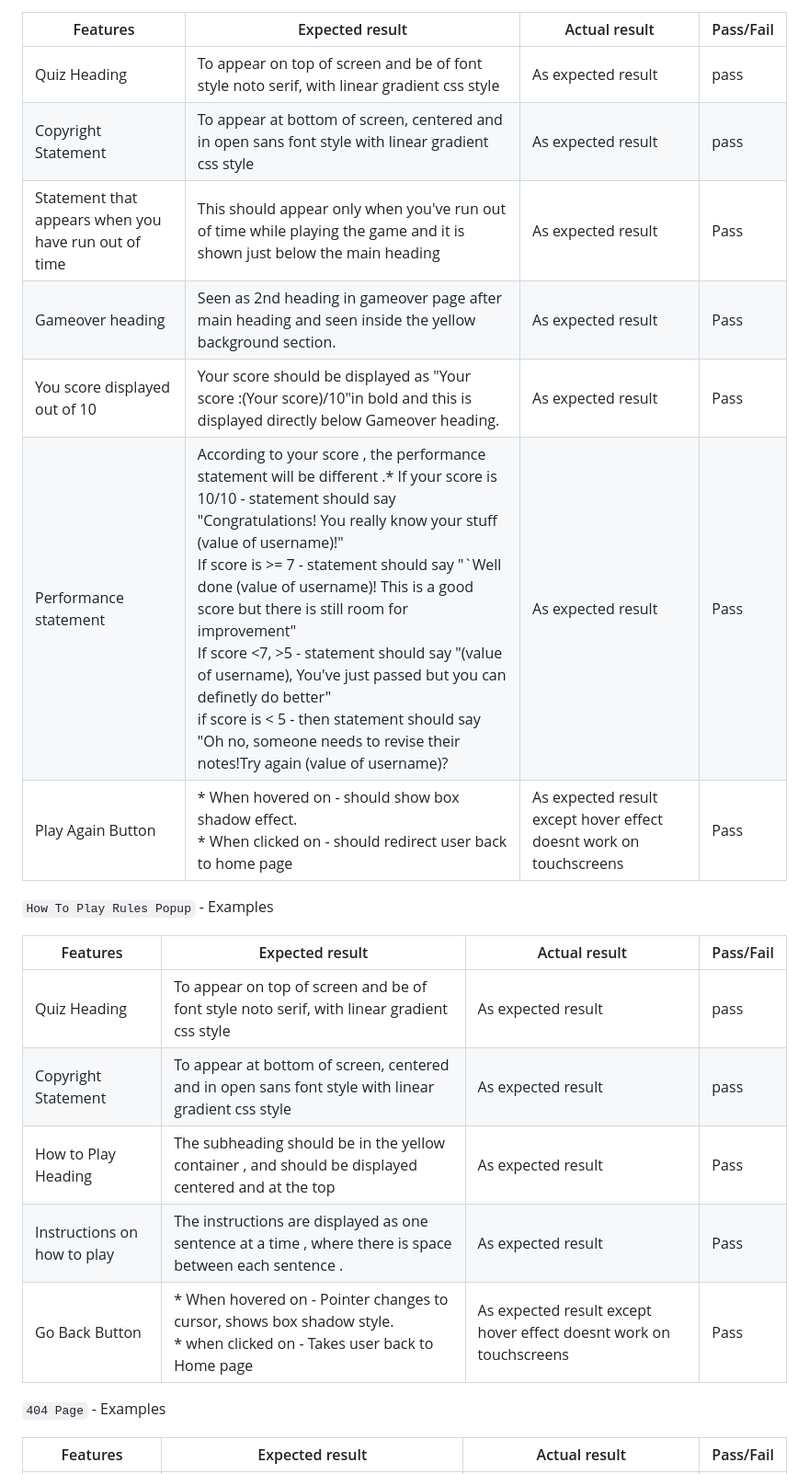
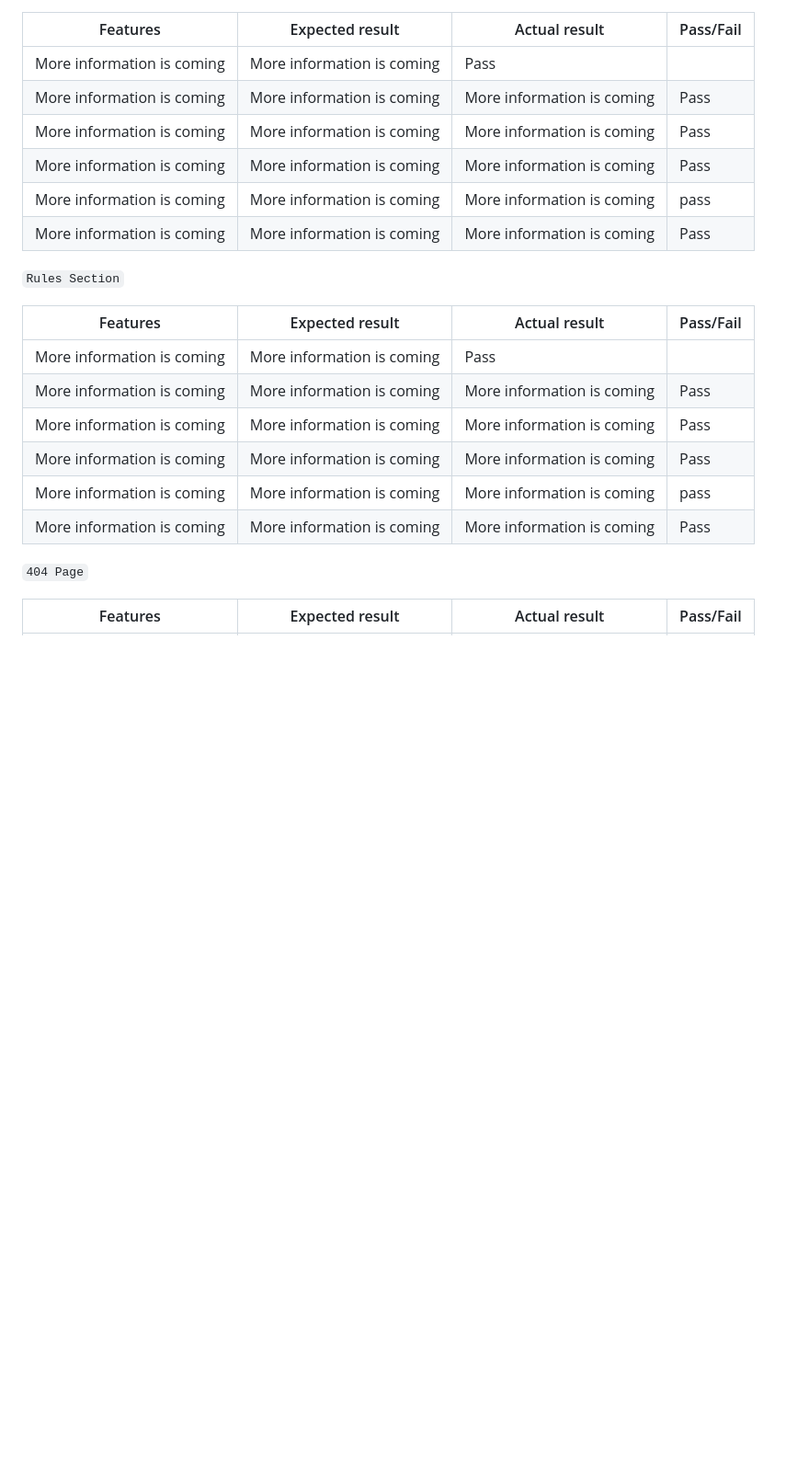
Before and after one commit to KimBergstroem/geoMastermind-Game, a Markdown page: TESTING.md, the part around the change printed below. Shown: that part at 92% size. GitHub-like rendering; blank space fills up the shorter version.

```diff
--- a/TESTING.md
+++ b/TESTING.md
@@ -162,25 +160,25 @@ I also asked family and friends to test my game on their devices no issues were
 
 |Features|Expected result| Actual result| Pass/Fail |
 | ------ | ------------- | ------------ | --------- |
-| Quiz Heading| To appear on top of screen and be of font style noto serif, with linear gradient css style| As expected result | pass |
-|Copyright Statement| To appear at bottom of screen, centered and in open sans font style with linear gradient css style|  As expected result| pass|
-| Statement that appears when you have run out of time | This should appear only when you've run out of time while playing the game and it is shown just below the main heading | As expected result | Pass |
-| Gameover heading | Seen as 2nd heading in gameover page after main heading and seen inside the yellow background section. | As expected result | Pass |
-| You score displayed out of 10 | Your score should be displayed as "Your score :(Your score)/10"in bold and this is displayed directly below Gameover heading. | As expected result | Pass |
-| Performance statement | According to your score , the performance statement will be different .* If your score is 10/10 - statement should say "Congratulations! You really know your stuff (value of username)!" <br> If score is >= 7 - statement should say "`Well done (value of username)! This is a good score but there is still room for improvement" <br> If score <7, >5 - statement should say "(value of username), You've just passed but you can definetly do better"<br> if score is < 5 - then statement should say "Oh no, someone needs to revise their notes!Try again (value of username)? | As expected result | Pass |
-| Play Again Button | * When hovered on - should show box shadow effect. <br> * When clicked on - should redirect user back to home page | As expected result except hover effect doesnt work on touchscreens | Pass |
+| More information is coming| More information is coming | Pass |
+|More information is coming| More information is coming|  More information is coming| Pass|
+| More information is coming | More information is coming | More information is coming | Pass |
+|More information is coming | More information is coming | More information is coming|  Pass |
+| More information is coming | More information is coming| More information is coming | pass |
+| More information is coming| More information is coming | More information is coming | Pass |
 
-`How To Play Rules Popup` - Examples
+`Rules Section`
 
 |Features|Expected result| Actual result| Pass/Fail |
 | ------ | ------------- | ------------ | --------- |
-| Quiz Heading| To appear on top of screen and be of font style noto serif, with linear gradient css style| As expected result | pass |
-|Copyright Statement| To appear at bottom of screen, centered and in open sans font style with linear gradient css style|  As expected result| pass|
-| How to Play Heading | The subheading should be in the yellow container , and should be displayed centered and at the top | As expected result | Pass |
-| Instructions on how to play | The instructions are displayed as one sentence at a time , where there is space between each sentence . | As expected result | Pass |
-| Go Back Button | * When hovered on - Pointer changes to cursor, shows box shadow style. <br> * when clicked on - Takes user back to Home page | As expected result except hover effect doesnt work on touchscreens | Pass |
+| More information is coming| More information is coming | Pass |
+|More information is coming| More information is coming|  More information is coming| Pass|
+| More information is coming | More information is coming | More information is coming | Pass |
+|More information is coming | More information is coming | More information is coming|  Pass |
+| More information is coming | More information is coming| More information is coming | pass |
+| More information is coming| More information is coming | More information is coming | Pass |
 
-`404 Page` - Examples
+`404 Page`
 
 |Features|Expected result| Actual result| Pass/Fail |
 | ------ | ------------- | ------------ | --------- |
```
Also changed, not shown: other parts of TESTING.md (+32 -33 lines).
